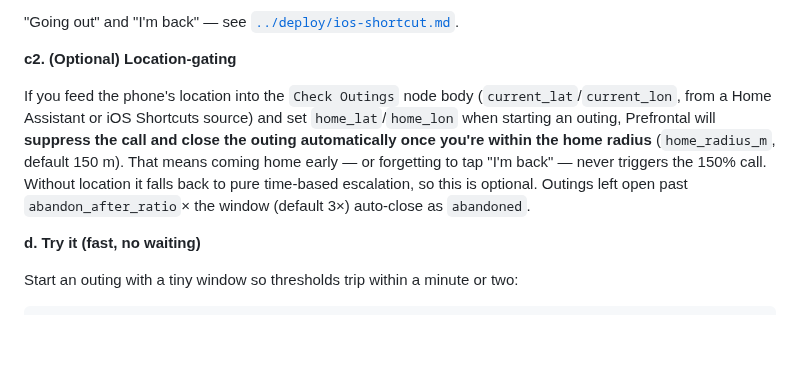
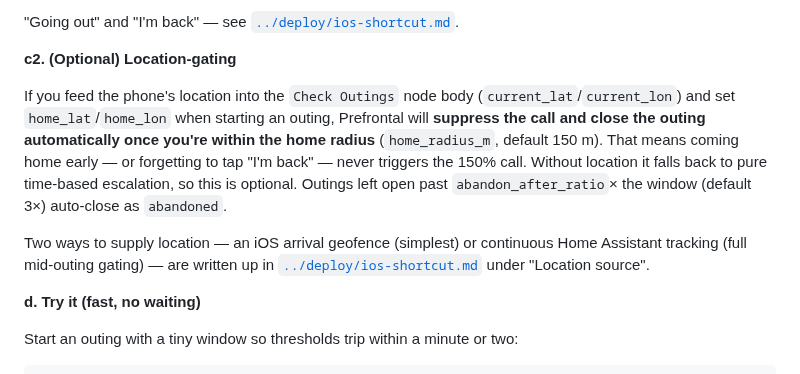
Before and after one commit to jawsthegame/prefrontal, a Markdown page: docs/deployment.md, the part around the change. Rendered like a GitHub page; blank space fills up the shorter version.

```diff
--- a/docs/deployment.md
+++ b/docs/deployment.md
@@ -246,13 +246,17 @@ n8n (every minute)   ─► POST /webhooks/outing/check   (returns due nudges)
 **c2. (Optional) Location-gating**
 
 If you feed the phone's location into the `Check Outings` node body
-(`current_lat`/`current_lon`, from a Home Assistant or iOS Shortcuts source) and
-set `home_lat`/`home_lon` when starting an outing, Prefrontal will **suppress the
-call and close the outing automatically once you're within the home radius**
-(`home_radius_m`, default 150 m). That means coming home early — or forgetting to
-tap "I'm back" — never triggers the 150% call. Without location it falls back to
-pure time-based escalation, so this is optional. Outings left open past
-`abandon_after_ratio`× the window (default 3×) auto-close as `abandoned`.
+(`current_lat`/`current_lon`) and set `home_lat`/`home_lon` when starting an
+outing, Prefrontal will **suppress the call and close the outing automatically
+once you're within the home radius** (`home_radius_m`, default 150 m). That means
+coming home early — or forgetting to tap "I'm back" — never triggers the 150%
+call. Without location it falls back to pure time-based escalation, so this is
+optional. Outings left open past `abandon_after_ratio`× the window (default 3×)
+auto-close as `abandoned`.
+
+Two ways to supply location — an iOS arrival geofence (simplest) or continuous
+Home Assistant tracking (full mid-outing gating) — are written up in
+[`../deploy/ios-shortcut.md`](../deploy/ios-shortcut.md) under "Location source".
 
 **d. Try it (fast, no waiting)**
 
```
Also changed, not shown: deploy/ios-shortcut.md (+54 -0 lines).
